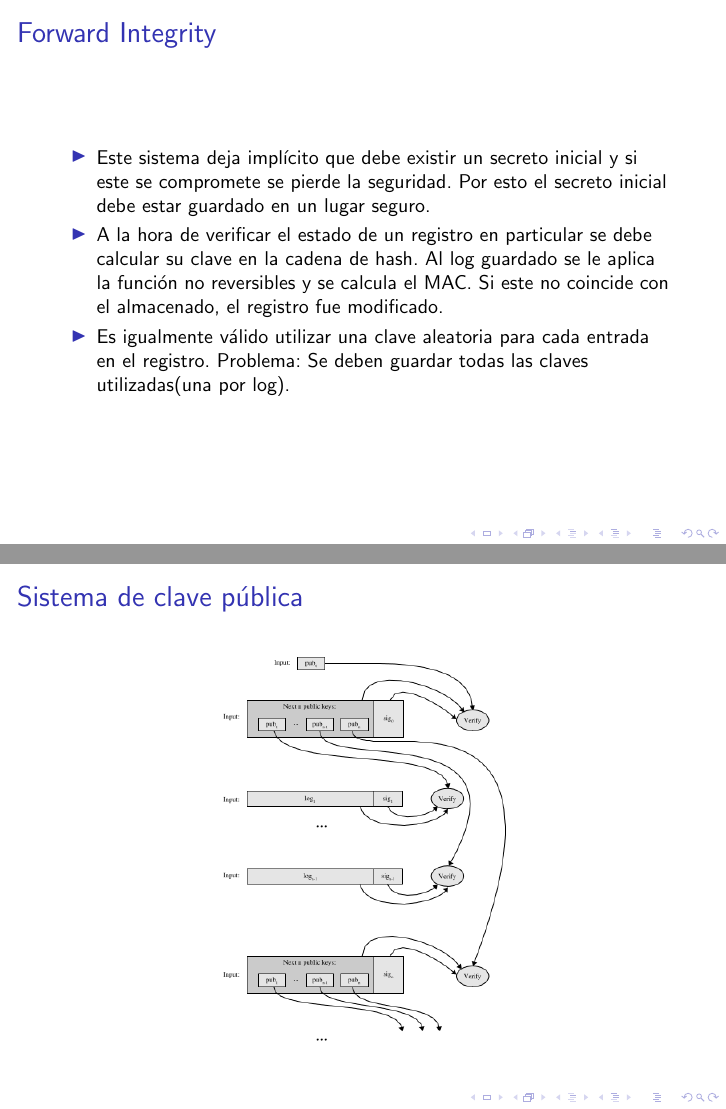
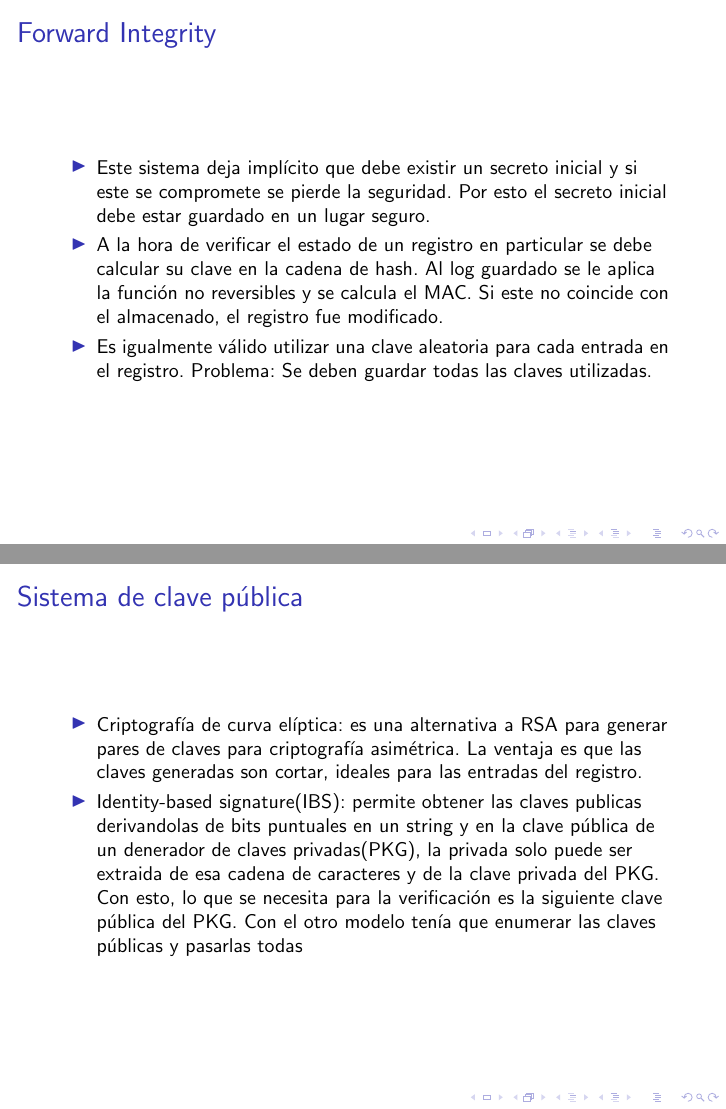
Before and after one commit to fmuchinik/seginf-tp, LaTeX slides (transparencias/informe.tex): pages 7 and 15 of 21 before the commit and pages 7 and 16 of 22 after it, joined at a grey line. Compiled offline with pdfLaTeX.

Commit message:
Transparencias avance

```diff
--- a/transparencias/informe.tex
+++ b/transparencias/informe.tex
@@ -110,7 +110,7 @@ seguridad. Por esto el secreto inicial debe estar guardado en un lugar seguro.
 Al log guardado se le aplica la función no reversibles y se calcula el MAC. Si este no coincide con el almacenado,
 el registro fue modificado.
 \item Es igualmente válido utilizar una clave aleatoria para cada entrada en el registro. Problema:
-Se deben guardar todas las claves utilizadas(una por log).
+Se deben guardar todas las claves utilizadas.
 
 \end{itemize}
 \end{frame}
@@ -167,6 +167,20 @@ Sistema de clave pública: consiste en generar claves privadas para firmar los l
 \begin{figure}
   \includegraphics[scale=0.4]{imagenes/PublicKeyVerification.png}
 \end{figure}
+\end{frame}
+
+\begin{frame}
+\frametitle{Sistema de clave pública}
+\begin{itemize}
+  \item Criptografía de curva elíptica: es una alternativa a RSA para generar pares de claves para
+  criptografía asimétrica. La ventaja es que las claves generadas son cortar, ideales para las entradas
+  del registro.
+  \item Identity-based signature(IBS): permite obtener las claves publicas derivandolas de bits puntuales en
+  un string y en la clave pública de un denerador de claves privadas(PKG), la privada solo puede ser extraida
+  de esa cadena de caracteres y de la clave privada del PKG. Con esto, lo que se necesita
+  para la verificación es la siguiente clave pública del PKG. Con el otro modelo tenía que enumerar las claves
+  públicas y pasarlas todas
+\end{itemize}
 \end{frame}
 
 \begin{frame}
```
